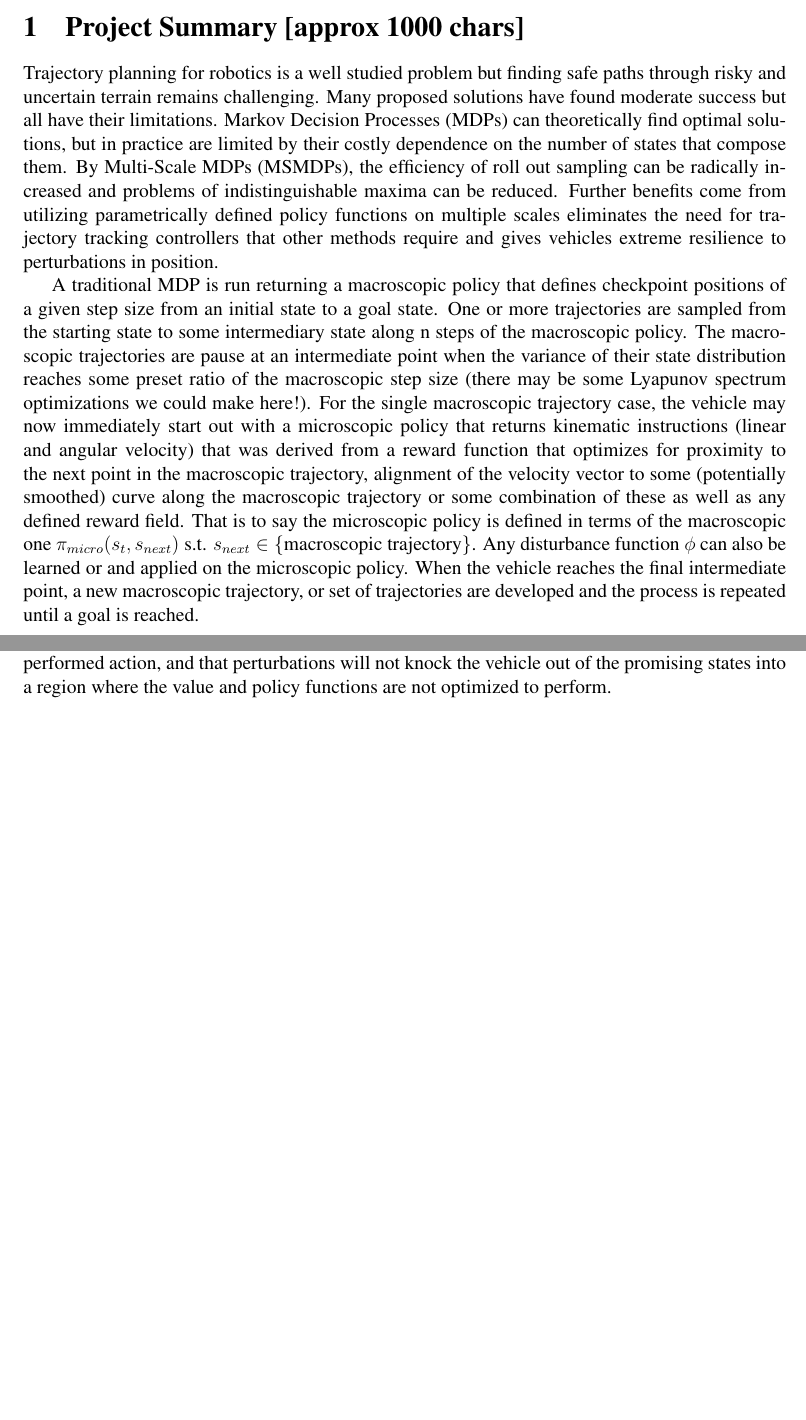
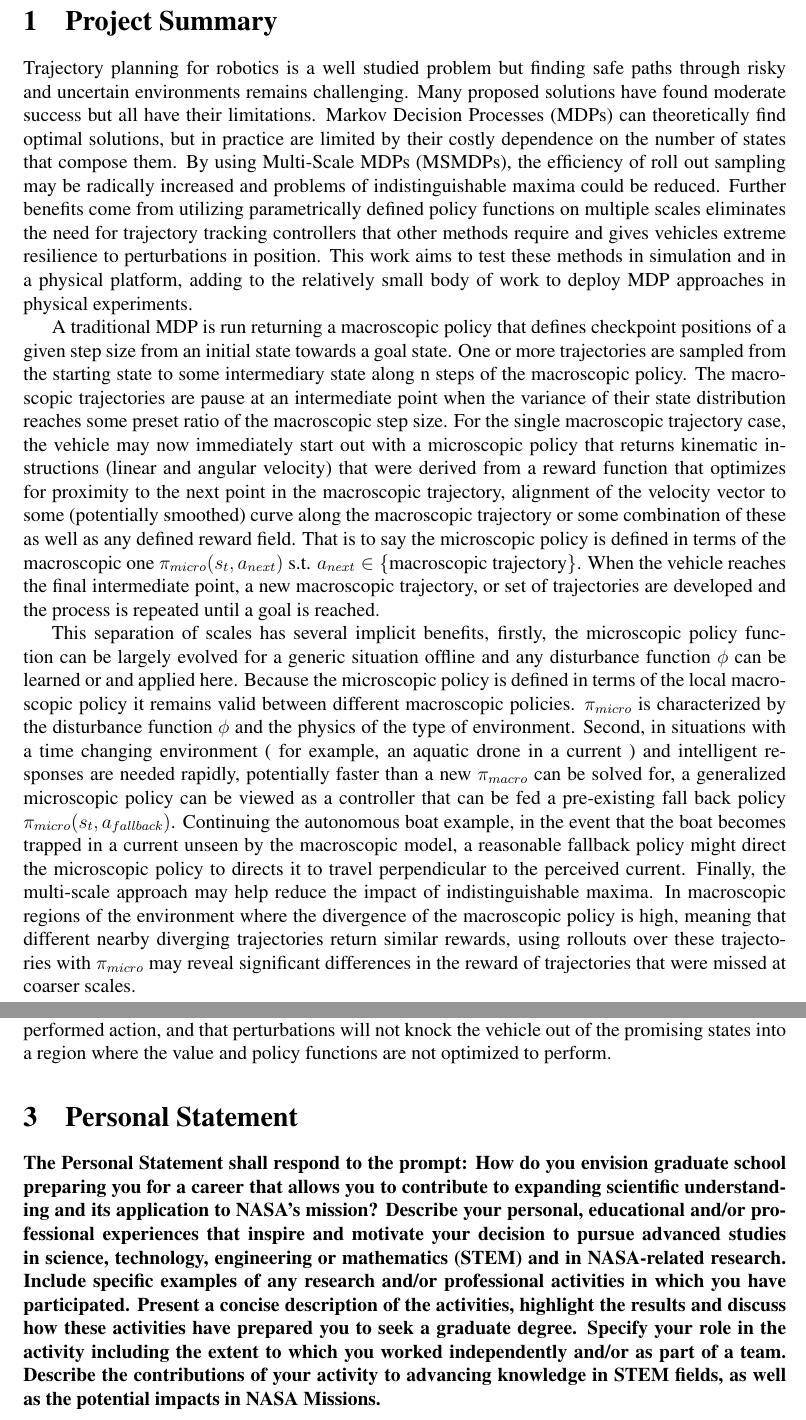
Before and after one commit to Migirditchsv/NASA2020Application, a LaTeX paper (main.tex): two parts of pages 1 and 2 of 2 before the commit and two parts of pages 2 and 3 of 3 after it, joined at a grey line, cut so that both start at the same text, the shorter picture padded with empty space. Compiled offline with pdfLaTeX.

Commit message:
description drafted

```diff
--- a/main.tex
+++ b/main.tex
@@ -39,7 +39,7 @@
 \usepackage[utf8]{inputenc}
 \usepackage{yfonts}
 
-\title{\textbf{DRAFT}\linebreak Simultaneous Multi-scale Markov Decision Process}
+\title{\textbf{DRAFT}\linebreak Simultaneous Multi-Scale Markov Decision Process}
 \author{Sam Migirditch}
 \date{February 2020}
 
@@ -47,20 +47,37 @@
 
 \maketitle
 
-\section{Project Summary [approx 1000 chars]}
+\newpage
+\section{Project Summary}
 
-Trajectory planning for robotics is a well studied problem but finding safe paths through risky and uncertain terrain remains challenging. Many proposed solutions have found moderate success but all have their limitations. Markov Decision Processes (MDPs) can theoretically find optimal solutions, but in practice are limited by their costly dependence on the number of states that compose them. By Multi-Scale MDPs (MSMDPs), the efficiency of roll out sampling can be radically increased and problems of indistinguishable maxima can be reduced. Further benefits come from utilizing parametrically defined policy functions on multiple scales eliminates the need for trajectory tracking controllers that other methods require and gives vehicles extreme resilience to perturbations in position.
+Trajectory planning for robotics is a well studied problem but finding safe paths through risky and uncertain environments remains challenging. Many proposed solutions have found moderate success but all have their limitations. Markov Decision Processes (MDPs) can theoretically find optimal solutions, but in practice are limited by their costly dependence on the number of states that compose them. By using Multi-Scale MDPs (MSMDPs), the efficiency of roll out sampling may be radically increased and problems of indistinguishable maxima could be reduced. Further benefits come from utilizing parametrically defined policy functions on multiple scales eliminates the need for trajectory tracking controllers that other methods require and gives vehicles extreme resilience to perturbations in position. This work aims to test these methods in simulation and in a physical platform, adding to the relatively small body of work to deploy MDP approaches in physical experiments.
 
-A traditional MDP is run returning a macroscopic policy that defines checkpoint positions of a given step size from an initial state to a goal state. One or more trajectories are sampled from the starting state to some intermediary state along n steps of the macroscopic policy. The macroscopic trajectories are pause at an intermediate point when the variance of their state distribution reaches some preset ratio of the macroscopic step size (there may be some Lyapunov spectrum optimizations we could make here!). For the single macroscopic trajectory case, the vehicle may now immediately start out with a microscopic policy that returns kinematic instructions (linear and angular velocity) that was derived from a reward function that optimizes for proximity to the next point in the  macroscopic trajectory, alignment of the velocity vector to some (potentially smoothed) curve along the macroscopic trajectory or some combination of these as well as any defined reward field. That is to say the microscopic policy is defined in terms of the macroscopic one $\pi_{micro}(s_t,s_{next}) \textrm{ s.t. } s_{next} \in \{\textrm{macroscopic trajectory}\}$. Any disturbance function $\phi$ can also be learned or and applied on the microscopic policy.   When the vehicle reaches the final intermediate point, a new macroscopic trajectory, or set of trajectories are developed and the process is repeated until a goal is reached.
+A traditional MDP is run returning a macroscopic policy that defines checkpoint positions of a given step size from an initial state towards a goal state. One or more trajectories are sampled from the starting state to some intermediary state along n steps of the macroscopic policy. The macroscopic trajectories are pause at an intermediate point when the variance of their state distribution reaches some preset ratio of the macroscopic step size. For the single macroscopic trajectory case, the vehicle may now immediately start out with a microscopic policy that returns kinematic instructions (linear and angular velocity) that were derived from a reward function that optimizes for proximity to the next point in the  macroscopic trajectory, alignment of the velocity vector to some (potentially smoothed) curve along the macroscopic trajectory or some combination of these as well as any defined reward field. That is to say the microscopic policy is defined in terms of the macroscopic one $\pi_{micro}(s_t,a_{next}) \textrm{ s.t. } a_{next} \in \{\textrm{macroscopic trajectory}\}$. When the vehicle reaches the final intermediate point, a new macroscopic trajectory, or set of trajectories are developed and the process is repeated until a goal is reached.
 
+This separation of scales has several implicit benefits, firstly, the microscopic policy function can be largely evolved for a generic situation offline and any disturbance function $\phi$ can be learned or and applied here. Because the microscopic policy is defined in terms of the local macroscopic policy it remains valid between different macroscopic policies. $\pi_{micro}$ is characterized by the disturbance function $\phi$ and the physics of the type of environment. Second, in situations with a time changing environment ( for example, an aquatic drone in a current ) and intelligent responses are needed rapidly, potentially faster than a new $\pi_{macro}$ can be solved for, a generalized microscopic policy can be viewed as a controller that can be fed a pre-existing fall back policy $\pi_{micro}(s_t,a_{fallback})$. Continuing the autonomous boat example, in the event that the boat becomes trapped in a current unseen by the macroscopic model, a reasonable fallback policy might direct the microscopic policy to directs it to travel perpendicular to the perceived current. Finally, the multi-scale approach may help reduce the impact of indistinguishable maxima. In macroscopic regions of the environment where the divergence of the macroscopic policy is high, meaning that different nearby diverging trajectories return similar rewards, using rollouts over these trajectories with $\pi_{micro}$ may reveal significant differences in the reward of trajectories that were missed at coarser scales.
+
+\newpage
 \section{Project Description}
 
 \begin{abstract}
 Many frameworks have been proposed for finding and following optimal pathways to objectives in robotics.
 \end{abstract}
 \textbf{Previous work}
-Previous works have used different approaches to limit both value updates and policy updates to a promising subset of promising states. These results depend on the assumption that dead reackoning is good, that there is little difference between the selected action and the performed action, and that perturbations will not knock the vehicle out of the promising states into a region where the value and policy functions are not optimized to perform.
+Previous works have used different approaches to limit both value updates and policy updates to a promising subset of promising states. These results depend on the assumption that dead reckoning is good, that there is little difference between the selected action and the performed action, and that perturbations will not knock the vehicle out of the promising states into a region where the value and policy functions are not optimized to perform.
 
-
+\section{Personal Statement}
+\textbf{The Personal Statement shall respond to the
+prompt: How do you envision graduate school preparing you for a career that allows you
+to contribute to expanding scientific understanding and its application to NASA’s
+mission?
+Describe your personal, educational and/or professional experiences that inspire and
+motivate your decision to pursue advanced studies in science, technology, engineering
+or mathematics (STEM) and in NASA-related research. Include specific examples of any
+research and/or professional activities in which you have participated. Present a concise
+description of the activities, highlight the results and discuss how these activities have
+prepared you to seek a graduate degree. Specify your role in the activity including the
+extent to which you worked independently and/or as part of a team. Describe the
+contributions of your activity to advancing knowledge in STEM fields, as well as the
+potential impacts in NASA Missions.}
 
 \end{document}
```
